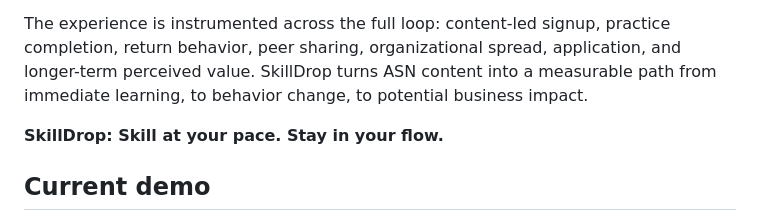
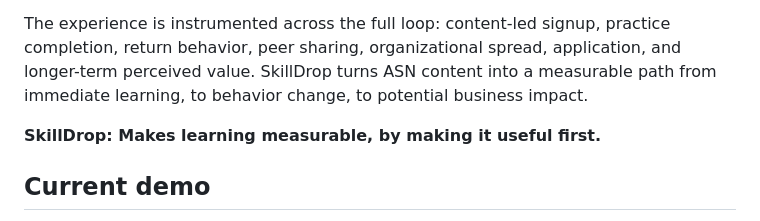
Before and after one commit to wbnations/SkillDrop, a Markdown page: README.md, the part around the change. Rendered like a GitHub page.

Commit message:
Update SkillDrop tagline
Co-authored-by: Copilot <223556219+Copilot@users.noreply.github.com>

```diff
--- a/README.md
+++ b/README.md
@@ -10,7 +10,7 @@ Each Drop goes beyond passive consumption. It can include a short practice task
 
 The experience is instrumented across the full loop: content-led signup, practice completion, return behavior, peer sharing, organizational spread, application, and longer-term perceived value. SkillDrop turns ASN content into a measurable path from immediate learning, to behavior change, to potential business impact.
 
-**SkillDrop: Skill at your pace. Stay in your flow.**
+**SkillDrop: Makes learning measurable, by making it useful first.**
 
 ## Current demo
 
```
